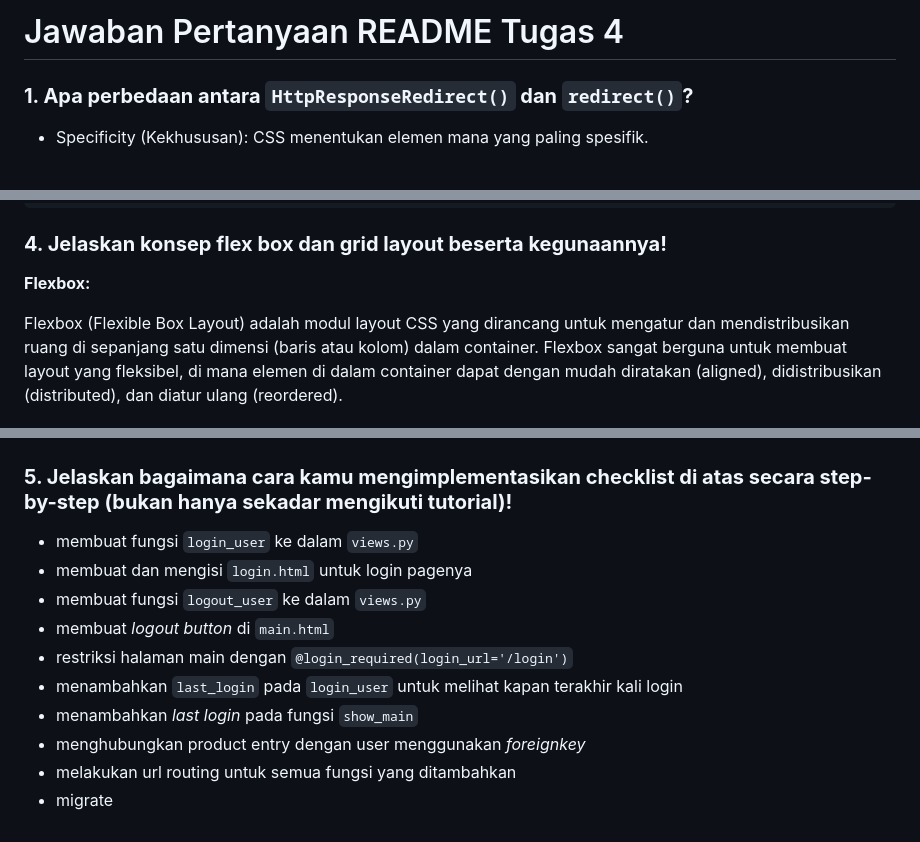
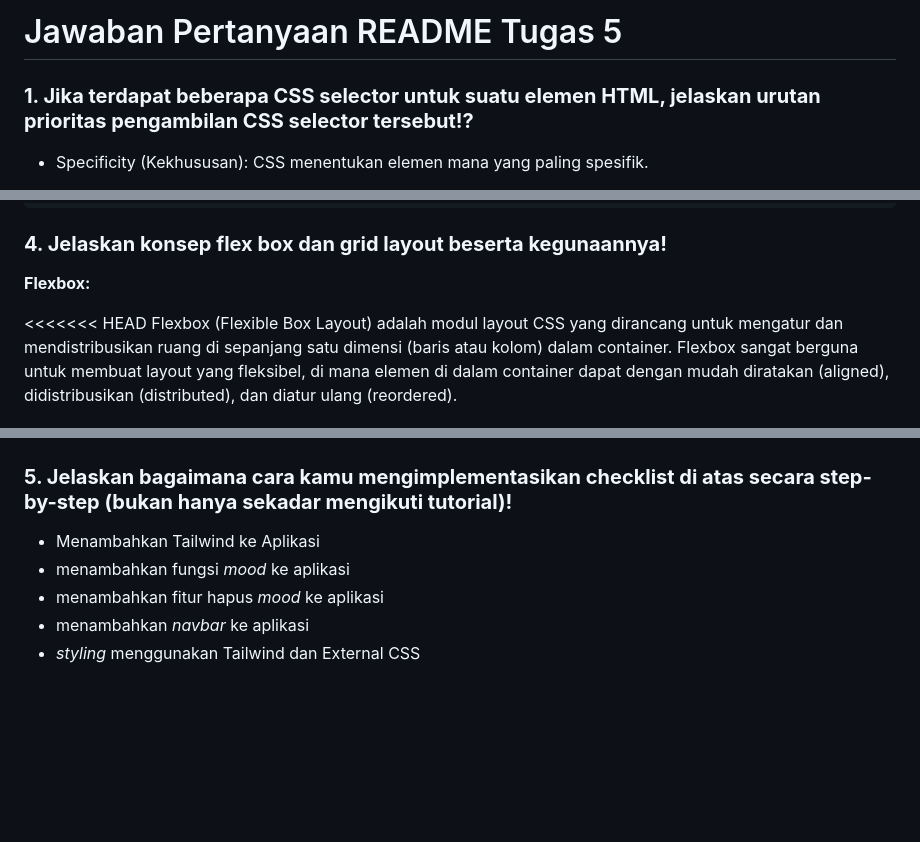
Before and after one commit to Dermada/e-ndomaret, a Markdown page: README.md, 3 parts joined by grey strips. Rendered like a GitHub page; blank space fills up the shorter version.

```diff
--- a/README.md
+++ b/README.md
@@ -1,6 +1,6 @@
-# Jawaban Pertanyaan README Tugas 4
+# Jawaban Pertanyaan README Tugas 5
 
-### **1. Apa perbedaan antara `HttpResponseRedirect()` dan `redirect()`?** ###
+### **1. Jika terdapat beberapa CSS selector untuk suatu elemen HTML, jelaskan urutan prioritas pengambilan CSS selector tersebut!?** ###
 
 - Specificity (Kekhususan): CSS menentukan elemen mana yang paling spesifik.
 
@@ -46,6 +46,7 @@ div {
 
 **Flexbox:**
 
+<<<<<<< HEAD
 Flexbox (Flexible Box Layout) adalah modul layout CSS yang dirancang untuk mengatur dan mendistribusikan ruang di sepanjang satu dimensi (baris atau kolom) dalam container. Flexbox sangat berguna untuk membuat layout yang fleksibel, di mana elemen di dalam container dapat dengan mudah diratakan (aligned), didistribusikan (distributed), dan diatur ulang (reordered).
 
 Kegunaan:
@@ -78,13 +79,8 @@ Kegunaan:
 
 ### **5. Jelaskan bagaimana cara kamu mengimplementasikan checklist di atas secara step-by-step (bukan hanya sekadar mengikuti tutorial)!** ###
 
-- membuat fungsi `login_user` ke dalam `views.py`
-- membuat dan mengisi `login.html` untuk login pagenya
-- membuat fungsi `logout_user` ke dalam `views.py`
-- membuat *logout button* di `main.html`
-- restriksi halaman main dengan `@login_required(login_url='/login')`
-- menambahkan `last_login` pada `login_user` untuk melihat kapan terakhir kali login
-- menambahkan *last login* pada fungsi `show_main`
-- menghubungkan product entry dengan user menggunakan *foreignkey*
-- melakukan url routing untuk semua fungsi yang ditambahkan
-- migrate
+- Menambahkan Tailwind ke Aplikasi
+- menambahkan fungsi *mood* ke aplikasi
+- menambahkan fitur hapus *mood* ke aplikasi
+- menambahkan *navbar* ke aplikasi
+- *styling* menggunakan Tailwind dan External CSS
```
